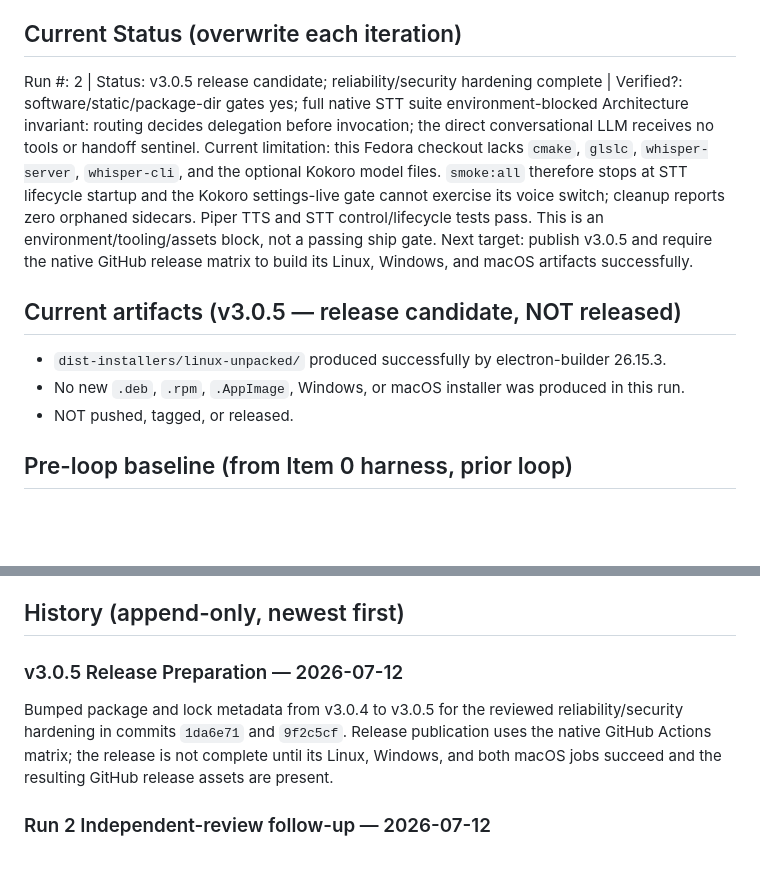
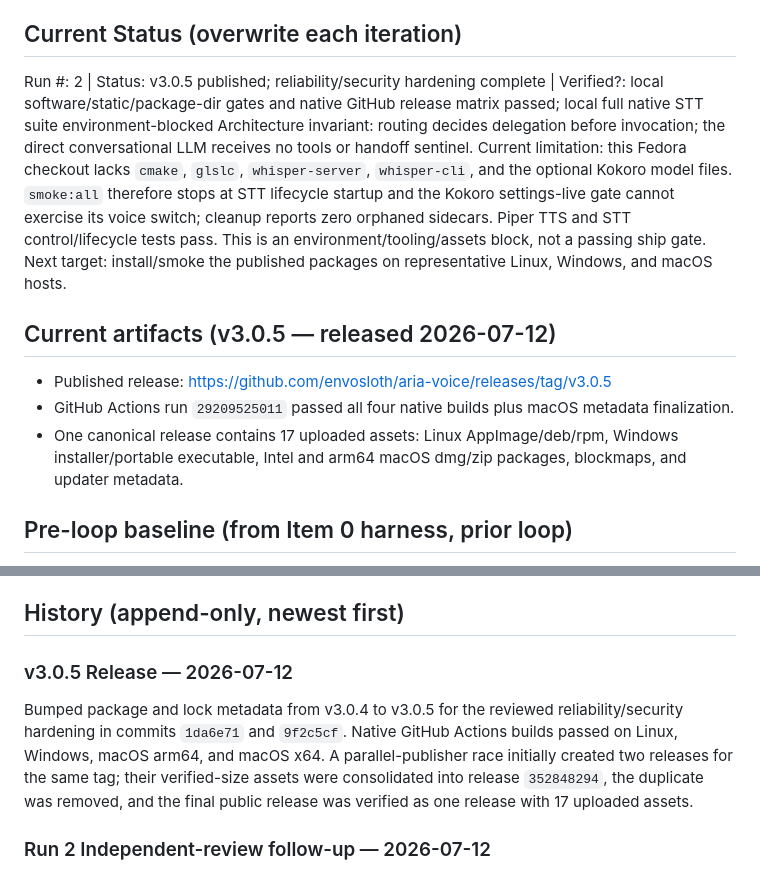
Before and after one commit to envosloth/aria-voice, a Markdown page: ralph/STATE.md, 2 parts joined by grey strips. Drawn GitHub-style; blank space fills up the shorter version.

Commit message:
docs(release): record v3.0.5 publication

```diff
--- a/ralph/STATE.md
+++ b/ralph/STATE.md
@@ -4,15 +4,15 @@
 > Those files are now historical; this file is canonical going forward.
 
 ## Current Status (overwrite each iteration)
-Run #: 2 | Status: v3.0.5 release candidate; reliability/security hardening complete | Verified?: software/static/package-dir gates yes; full native STT suite environment-blocked
+Run #: 2 | Status: v3.0.5 published; reliability/security hardening complete | Verified?: local software/static/package-dir gates and native GitHub release matrix passed; local full native STT suite environment-blocked
 Architecture invariant: routing decides delegation before invocation; the direct conversational LLM receives no tools or handoff sentinel.
 Current limitation: this Fedora checkout lacks `cmake`, `glslc`, `whisper-server`, `whisper-cli`, and the optional Kokoro model files. `smoke:all` therefore stops at STT lifecycle startup and the Kokoro settings-live gate cannot exercise its voice switch; cleanup reports zero orphaned sidecars. Piper TTS and STT control/lifecycle tests pass. This is an environment/tooling/assets block, not a passing ship gate.
-Next target: publish v3.0.5 and require the native GitHub release matrix to build its Linux, Windows, and macOS artifacts successfully.
+Next target: install/smoke the published packages on representative Linux, Windows, and macOS hosts.
 
-## Current artifacts (v3.0.5 — release candidate, NOT released)
-- `dist-installers/linux-unpacked/` produced successfully by electron-builder 26.15.3.
-- No new `.deb`, `.rpm`, `.AppImage`, Windows, or macOS installer was produced in this run.
-- NOT pushed, tagged, or released.
+## Current artifacts (v3.0.5 — released 2026-07-12)
+- Published release: https://github.com/envosloth/aria-voice/releases/tag/v3.0.5
+- GitHub Actions run `29209525011` passed all four native builds plus macOS metadata finalization.
+- One canonical release contains 17 uploaded assets: Linux AppImage/deb/rpm, Windows installer/portable executable, Intel and arm64 macOS dmg/zip packages, blockmaps, and updater metadata.
 
 ## Pre-loop baseline (from Item 0 harness, prior loop)
 - App-side pre-network overhead: ~3ms, TTFT-independent (user_input → llm_request).
@@ -35,8 +35,8 @@ Harness commands: `npm run perf:baseline`, `npm run perf:live [ttftMs]`, `npm ru
 
 ## History (append-only, newest first)
 
-### v3.0.5 Release Preparation — 2026-07-12
-Bumped package and lock metadata from v3.0.4 to v3.0.5 for the reviewed reliability/security hardening in commits `1da6e71` and `9f2c5cf`. Release publication uses the native GitHub Actions matrix; the release is not complete until its Linux, Windows, and both macOS jobs succeed and the resulting GitHub release assets are present.
+### v3.0.5 Release — 2026-07-12
+Bumped package and lock metadata from v3.0.4 to v3.0.5 for the reviewed reliability/security hardening in commits `1da6e71` and `9f2c5cf`. Native GitHub Actions builds passed on Linux, Windows, macOS arm64, and macOS x64. A parallel-publisher race initially created two releases for the same tag; their verified-size assets were consolidated into release `352848294`, the duplicate was removed, and the final public release was verified as one release with 17 uploaded assets.
 
 ### Run 2 Independent-review follow-up — 2026-07-12
 Closed the final review findings after commit `1da6e71`: whisper.cpp now builds in a private `mktemp` directory created by the current invocation and rejects caller-selected cleanup paths; update installation now claims a dedicated single-flight slot before download or quiescing and releases it on every retryable failure path. Added regressions for `/usr`, `/etc`, `/opt`, `/var`, concurrent update attempts, and retry after failure. Build, lint, typecheck, audit, updater/update-quiesce, release-packaging, boot, shell syntax, and diff checks pass.
```
